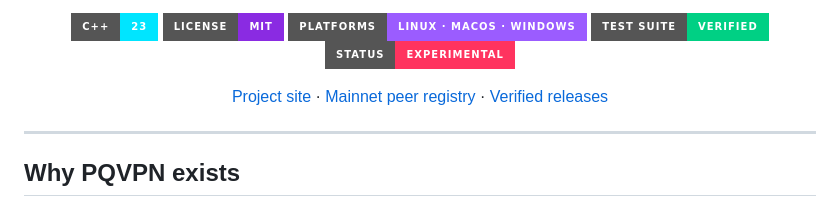
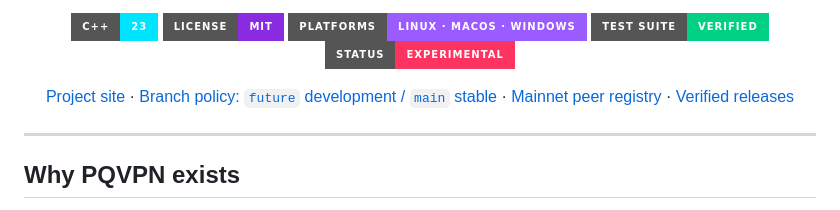
Before and after one commit to tadaka9/PQVPN, a Markdown page: README.md, the part around the change. GitHub-like rendering; badges without logos.

Commit message:
Link two-branch development and stable-release policy in README

```diff
--- a/README.md
+++ b/README.md
@@ -19,7 +19,7 @@ hasn't been built yet.
 [![Test suite](https://img.shields.io/badge/test%20suite-verified-00d084?style=for-the-badge)](#verification-grid)
 [![Status: Experimental](https://img.shields.io/badge/status-experimental-ff335f?style=for-the-badge)](#project-status)
 
-[Project site](https://tadaka9.github.io/PQVPN/) · [Mainnet peer registry](https://tadaka9.github.io/PQVPN/mainnet/peers.json) · [Verified releases](https://github.com/tadaka9/PQVPN/releases)
+[Project site](https://tadaka9.github.io/PQVPN/) · [Branch policy: `future` development / `main` stable](docs/branch-policy.md) · [Mainnet peer registry](https://tadaka9.github.io/PQVPN/mainnet/peers.json) · [Verified releases](https://github.com/tadaka9/PQVPN/releases)
 
 </div>
 
```
